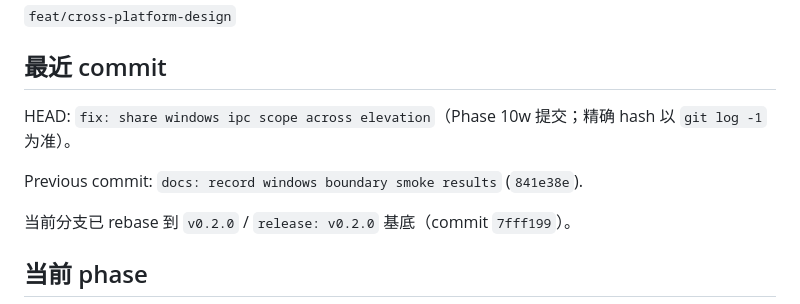
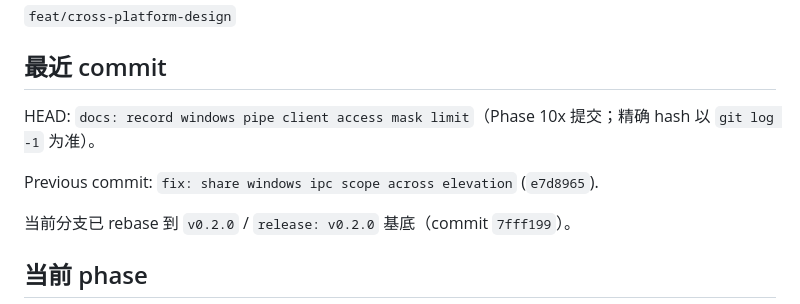
Before and after one commit to hza2002/shuohua, a Markdown page: docs/cross-platform/handoff.md, the part around the change. Drawn GitHub-style.

Commit message:
docs: sync windows handoff head

```diff
--- a/docs/cross-platform/handoff.md
+++ b/docs/cross-platform/handoff.md
@@ -6,9 +6,9 @@
 
 ## 最近 commit
 
-HEAD: `fix: share windows ipc scope across elevation`（Phase 10w 提交；精确 hash 以 `git log -1` 为准）。
+HEAD: `docs: record windows pipe client access mask limit`（Phase 10x 提交；精确 hash 以 `git log -1` 为准）。
 
-Previous commit: `docs: record windows boundary smoke results` (`841e38e`).
+Previous commit: `fix: share windows ipc scope across elevation` (`e7d8965`).
 
 当前分支已 rebase 到 `v0.2.0` / `release: v0.2.0` 基底（commit `7fff199`）。
 
```
